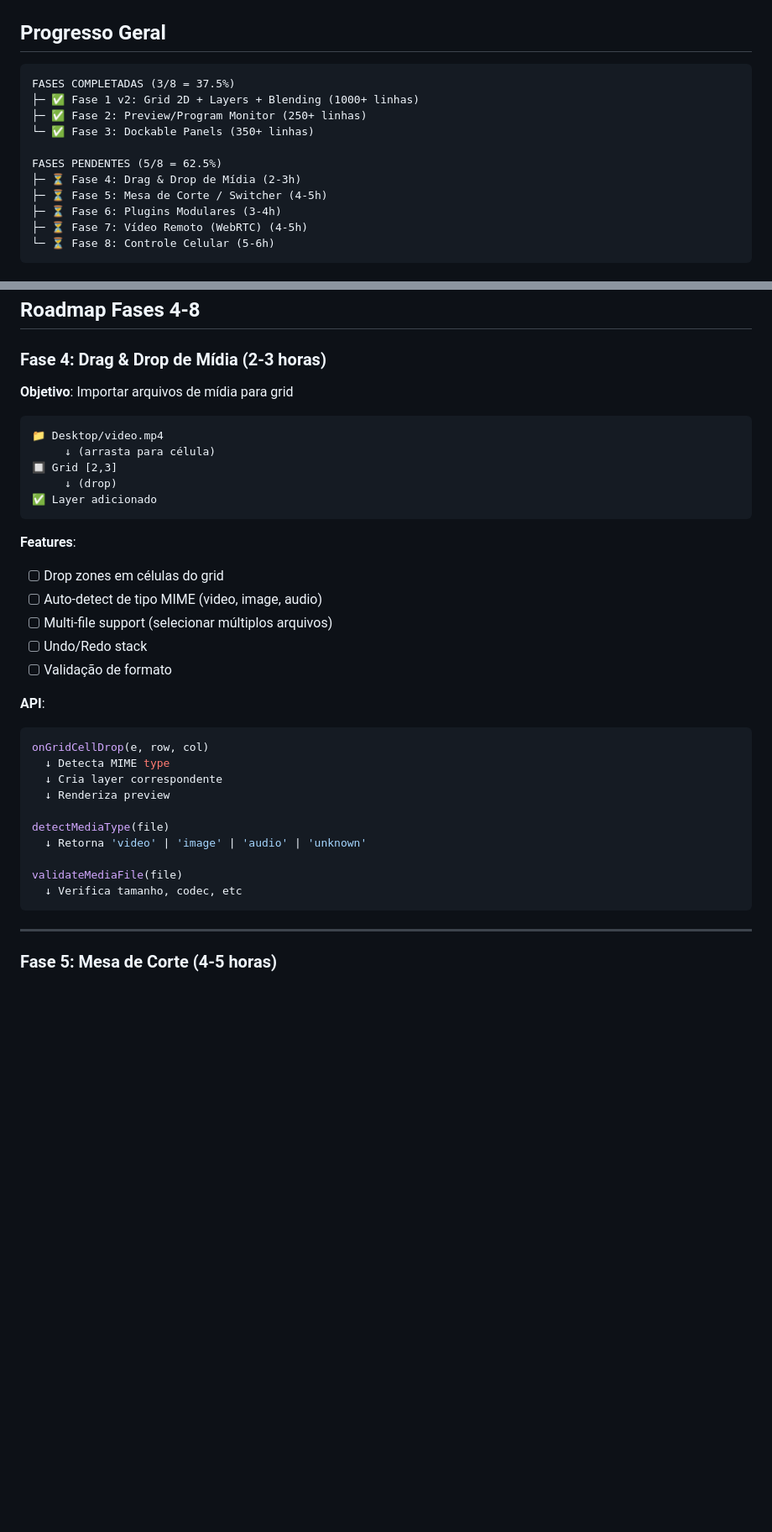
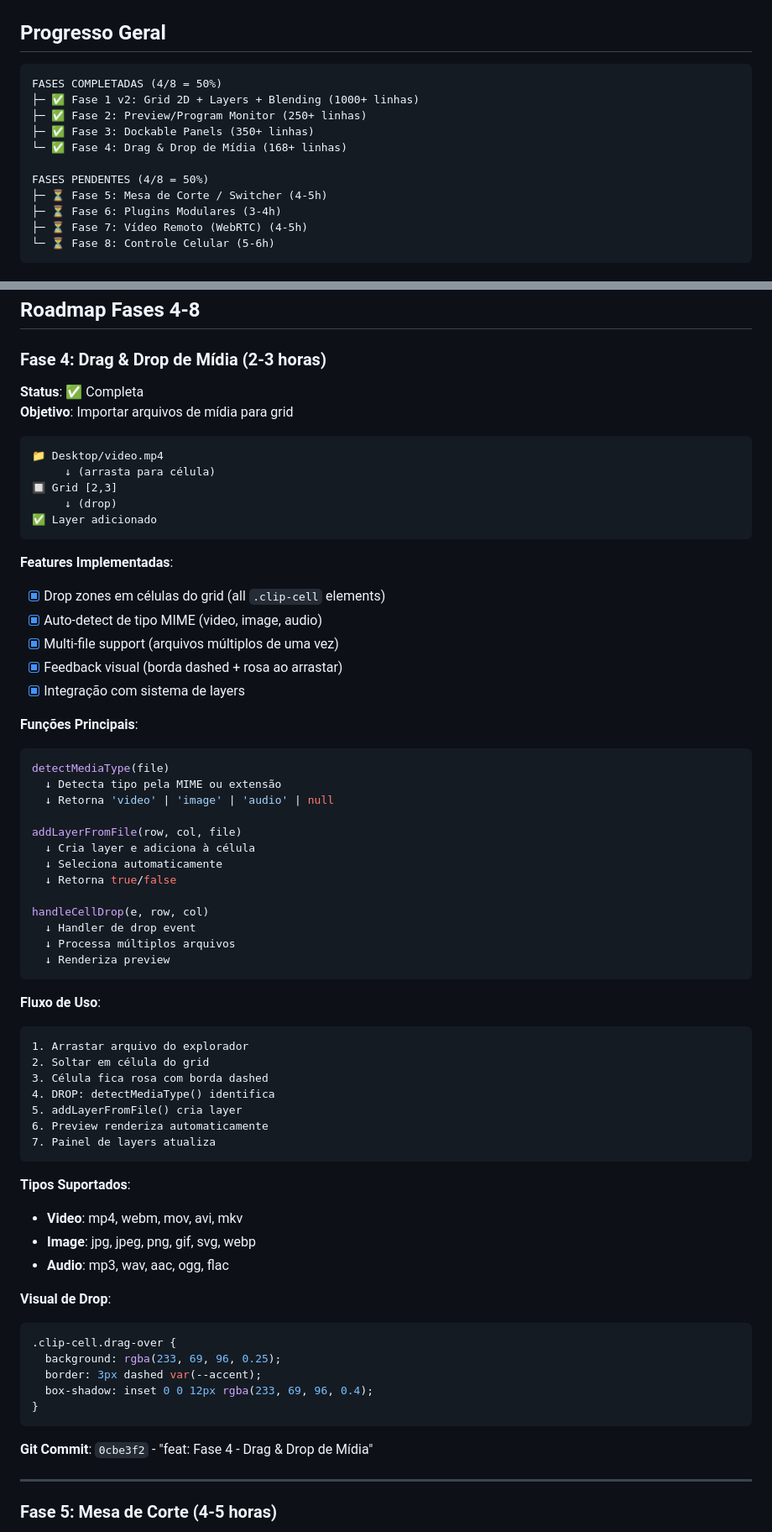
Before and after one commit to Alexandre-Gervasio/medialayers, a Markdown page: MEDIALAYERS_GUIA_COMPLETO.md, 2 parts joined by grey strips. Shown at 84% size. Drawn GitHub-style; blank space fills up the shorter version.

Commit message:
docs: Atualizar guia com Fase 4 implementada (50% completo)

````diff
--- a/MEDIALAYERS_GUIA_COMPLETO.md
+++ b/MEDIALAYERS_GUIA_COMPLETO.md
@@ -45,13 +45,13 @@
 ## Progresso Geral
 
 ```
-FASES COMPLETADAS (3/8 = 37.5%)
+FASES COMPLETADAS (4/8 = 50%)
 ├─ ✅ Fase 1 v2: Grid 2D + Layers + Blending (1000+ linhas)
 ├─ ✅ Fase 2: Preview/Program Monitor (250+ linhas)
-└─ ✅ Fase 3: Dockable Panels (350+ linhas)
+├─ ✅ Fase 3: Dockable Panels (350+ linhas)
+└─ ✅ Fase 4: Drag & Drop de Mídia (168+ linhas)
 
-FASES PENDENTES (5/8 = 62.5%)
-├─ ⏳ Fase 4: Drag & Drop de Mídia (2-3h)
+FASES PENDENTES (4/8 = 50%)
 ├─ ⏳ Fase 5: Mesa de Corte / Switcher (4-5h)
 ├─ ⏳ Fase 6: Plugins Modulares (3-4h)
 ├─ ⏳ Fase 7: Vídeo Remoto (WebRTC) (4-5h)
@@ -779,6 +779,7 @@ function loadLayout() {
 
 ### Fase 4: Drag & Drop de Mídia (2-3 horas)
 
+**Status**: ✅ Completa
 **Objetivo**: Importar arquivos de mídia para grid
 
 ```
@@ -789,26 +790,56 @@ function loadLayout() {
 ✅ Layer adicionado
 ```
 
-**Features**:
-- [ ] Drop zones em células do grid
-- [ ] Auto-detect de tipo MIME (video, image, audio)
-- [ ] Multi-file support (selecionar múltiplos arquivos)
-- [ ] Undo/Redo stack
-- [ ] Validação de formato
+**Features Implementadas**:
+- [x] Drop zones em células do grid (all `.clip-cell` elements)
+- [x] Auto-detect de tipo MIME (video, image, audio)
+- [x] Multi-file support (arquivos múltiplos de uma vez)
+- [x] Feedback visual (borda dashed + rosa ao arrastar)
+- [x] Integração com sistema de layers
 
-**API**:
+**Funções Principais**:
 ```javascript
-onGridCellDrop(e, row, col)
-  ↓ Detecta MIME type
-  ↓ Cria layer correspondente
+detectMediaType(file)
+  ↓ Detecta tipo pela MIME ou extensão
+  ↓ Retorna 'video' | 'image' | 'audio' | null
+
+addLayerFromFile(row, col, file)
+  ↓ Cria layer e adiciona à célula
+  ↓ Seleciona automaticamente
+  ↓ Retorna true/false
+
+handleCellDrop(e, row, col)
+  ↓ Handler de drop event
+  ↓ Processa múltiplos arquivos
   ↓ Renderiza preview
+```
 
-detectMediaType(file)
-  ↓ Retorna 'video' | 'image' | 'audio' | 'unknown'
+**Fluxo de Uso**:
+```
+1. Arrastar arquivo do explorador
+2. Soltar em célula do grid
+3. Célula fica rosa com borda dashed
+4. DROP: detectMediaType() identifica
+5. addLayerFromFile() cria layer
+6. Preview renderiza automaticamente
+7. Painel de layers atualiza
+```
 
-validateMediaFile(file)
-  ↓ Verifica tamanho, codec, etc
+**Tipos Suportados**:
+- **Video**: mp4, webm, mov, avi, mkv
+- **Image**: jpg, jpeg, png, gif, svg, webp
+- **Audio**: mp3, wav, aac, ogg, flac
+
+**Visual de Drop**:
+```css
+.clip-cell.drag-over {
+  background: rgba(233, 69, 96, 0.25);
+  border: 3px dashed var(--accent);
+  box-shadow: inset 0 0 12px rgba(233, 69, 96, 0.4);
+}
 ```
+
+**Git Commit**: `0cbe3f2` - "feat: Fase 4 - Drag & Drop de Mídia"
 
 ---
 
````
